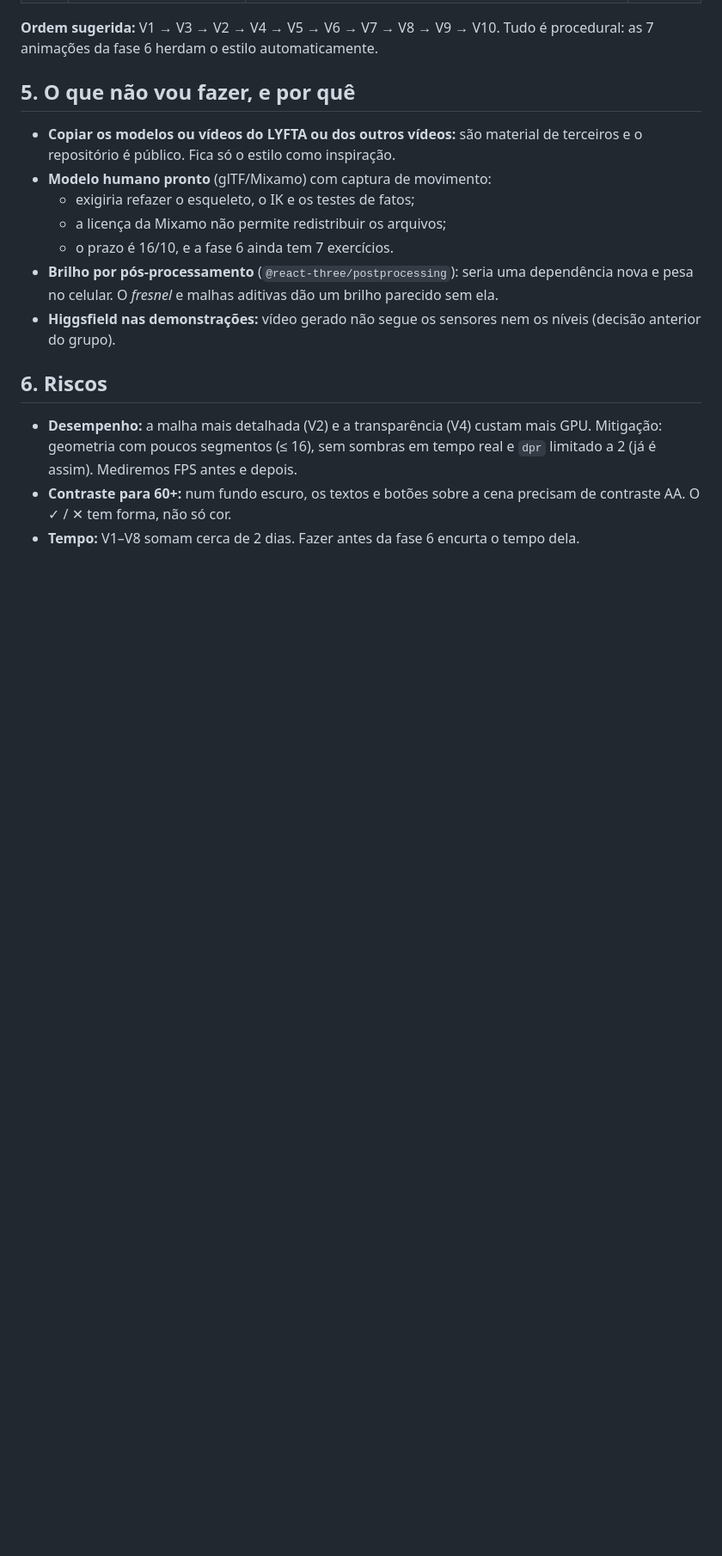
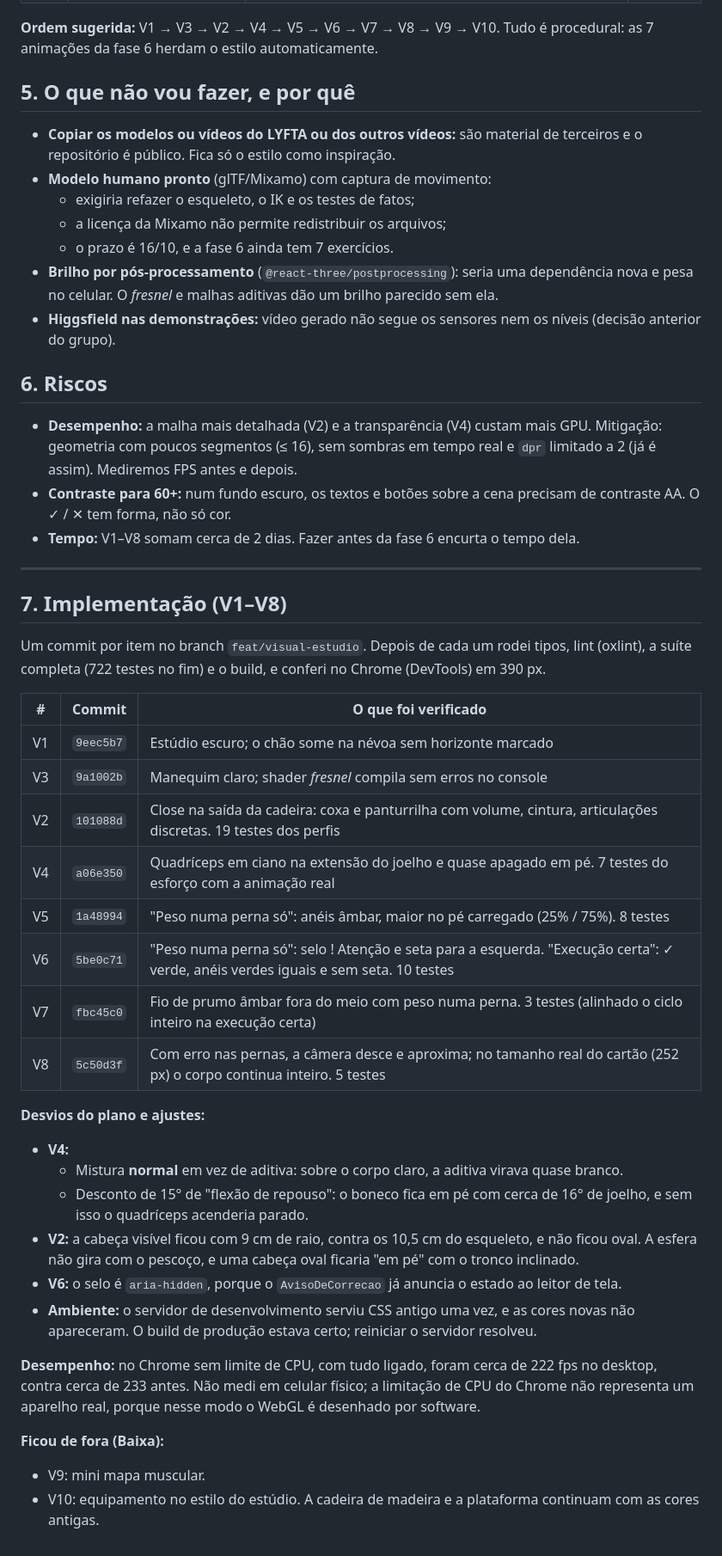
Before and after one commit to mmoraisg17/PaineldeNegocios, a Markdown page: docs/auditoria-visual-referencia.md, the part around one of its changes. Shown at 86% size. GitHub-like rendering; blank space fills up the shorter version.

Commit message:
docs: auditoria visual com o resultado da implementação V1–V8
Co-Authored-By: Claude Opus 5.5 <noreply@anthropic.com>

```diff
--- a/docs/auditoria-visual-referencia.md
+++ b/docs/auditoria-visual-referencia.md
@@ -118,3 +118,34 @@ Esforço: **P** ≤ 1 h · **M** 2–4 h · **G** ~1 dia.
 - **Desempenho:** a malha mais detalhada (V2) e a transparência (V4) custam mais GPU. Mitigação: geometria com poucos segmentos (≤ 16), sem sombras em tempo real e `dpr` limitado a 2 (já é assim). Mediremos FPS antes e depois.
 - **Contraste para 60+:** num fundo escuro, os textos e botões sobre a cena precisam de contraste AA. O ✓ / ✕ tem forma, não só cor.
 - **Tempo:** V1–V8 somam cerca de 2 dias. Fazer antes da fase 6 encurta o tempo dela.
+
+---
+
+## 7. Implementação (V1–V8)
+
+Um commit por item no branch `feat/visual-estudio`. Depois de cada um rodei tipos, lint (oxlint), a suíte completa (722 testes no fim) e o build, e conferi no Chrome (DevTools) em 390 px.
+
+| # | Commit | O que foi verificado |
+|---|---|---|
+| V1 | `9eec5b7` | Estúdio escuro; o chão some na névoa sem horizonte marcado |
+| V3 | `9a1002b` | Manequim claro; shader *fresnel* compila sem erros no console |
+| V2 | `101088d` | Close na saída da cadeira: coxa e panturrilha com volume, cintura, articulações discretas. 19 testes dos perfis |
+| V4 | `a06e350` | Quadríceps em ciano na extensão do joelho e quase apagado em pé. 7 testes do esforço com a animação real |
+| V5 | `1a48994` | "Peso numa perna só": anéis âmbar, maior no pé carregado (25% / 75%). 8 testes |
+| V6 | `5be0c71` | "Peso numa perna só": selo ! Atenção e seta para a esquerda. "Execução certa": ✓ verde, anéis verdes iguais e sem seta. 10 testes |
+| V7 | `fbc45c0` | Fio de prumo âmbar fora do meio com peso numa perna. 3 testes (alinhado o ciclo inteiro na execução certa) |
+| V8 | `5c50d3f` | Com erro nas pernas, a câmera desce e aproxima; no tamanho real do cartão (252 px) o corpo continua inteiro. 5 testes |
+
+**Desvios do plano e ajustes:**
+- **V4:**
+  - Mistura **normal** em vez de aditiva: sobre o corpo claro, a aditiva virava quase branco.
+  - Desconto de 15° de "flexão de repouso": o boneco fica em pé com cerca de 16° de joelho, e sem isso o quadríceps acenderia parado.
+- **V2:** a cabeça visível ficou com 9 cm de raio, contra os 10,5 cm do esqueleto, e não ficou oval. A esfera não gira com o pescoço, e uma cabeça oval ficaria "em pé" com o tronco inclinado.
+- **V6:** o selo é `aria-hidden`, porque o `AvisoDeCorrecao` já anuncia o estado ao leitor de tela.
+- **Ambiente:** o servidor de desenvolvimento serviu CSS antigo uma vez, e as cores novas não apareceram. O build de produção estava certo; reiniciar o servidor resolveu.
+
+**Desempenho:** no Chrome sem limite de CPU, com tudo ligado, foram cerca de 222 fps no desktop, contra cerca de 233 antes. Não medi em celular físico; a limitação de CPU do Chrome não representa um aparelho real, porque nesse modo o WebGL é desenhado por software.
+
+**Ficou de fora (Baixa):**
+- V9: mini mapa muscular.
+- V10: equipamento no estilo do estúdio. A cadeira de madeira e a plataforma continuam com as cores antigas.
```
Also changed, not shown: other parts of docs/auditoria-visual-referencia.md (+1 -1 lines).
